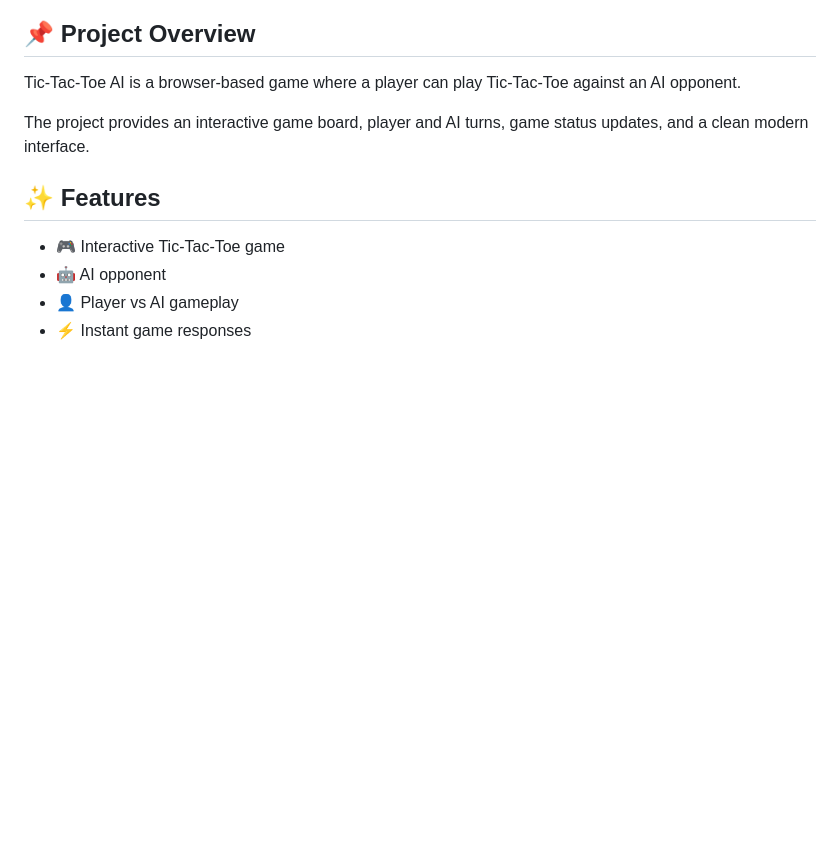
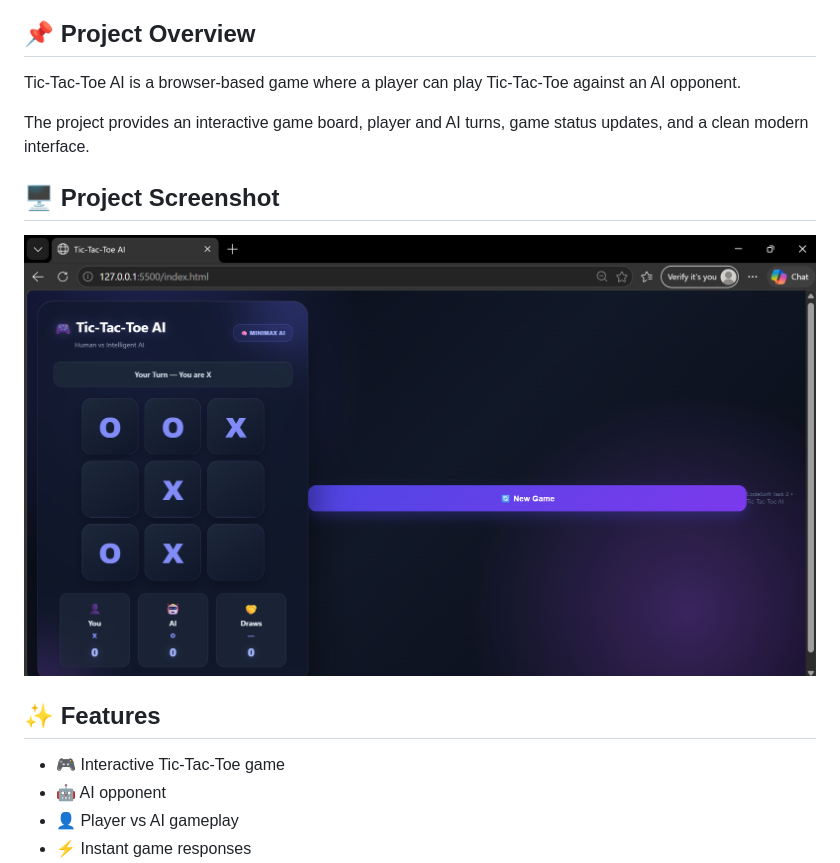
Before and after one commit to vajidashaik6/CodSoft-Task-2-Tic-Tac-Toe-AI, a Markdown page: README.md, the part around the change. Rendered like a GitHub page; pictures changed too: tic-tac-toe-screenshot.png (added); blank space fills up the shorter version.

Commit message:
Add Tic-Tac-Toe project screenshot

```diff
--- a/README.md
+++ b/README.md
@@ -9,6 +9,9 @@ This project was developed as **CodSoft Task 2**.
 Tic-Tac-Toe AI is a browser-based game where a player can play Tic-Tac-Toe against an AI opponent.
 
 The project provides an interactive game board, player and AI turns, game status updates, and a clean modern interface.
+## 🖥️ Project Screenshot
+
+![Tic-Tac-Toe AI Screenshot](tic-tac-toe-screenshot.png)
 
 ## ✨ Features
 
```
